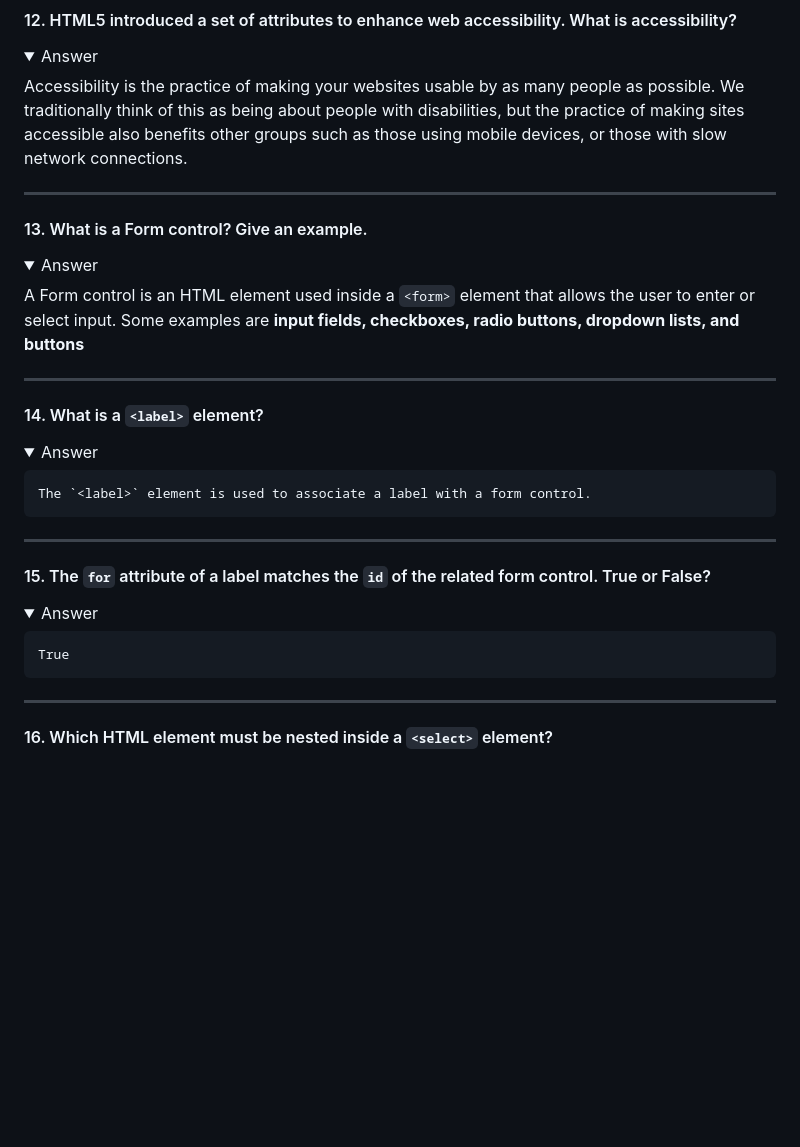
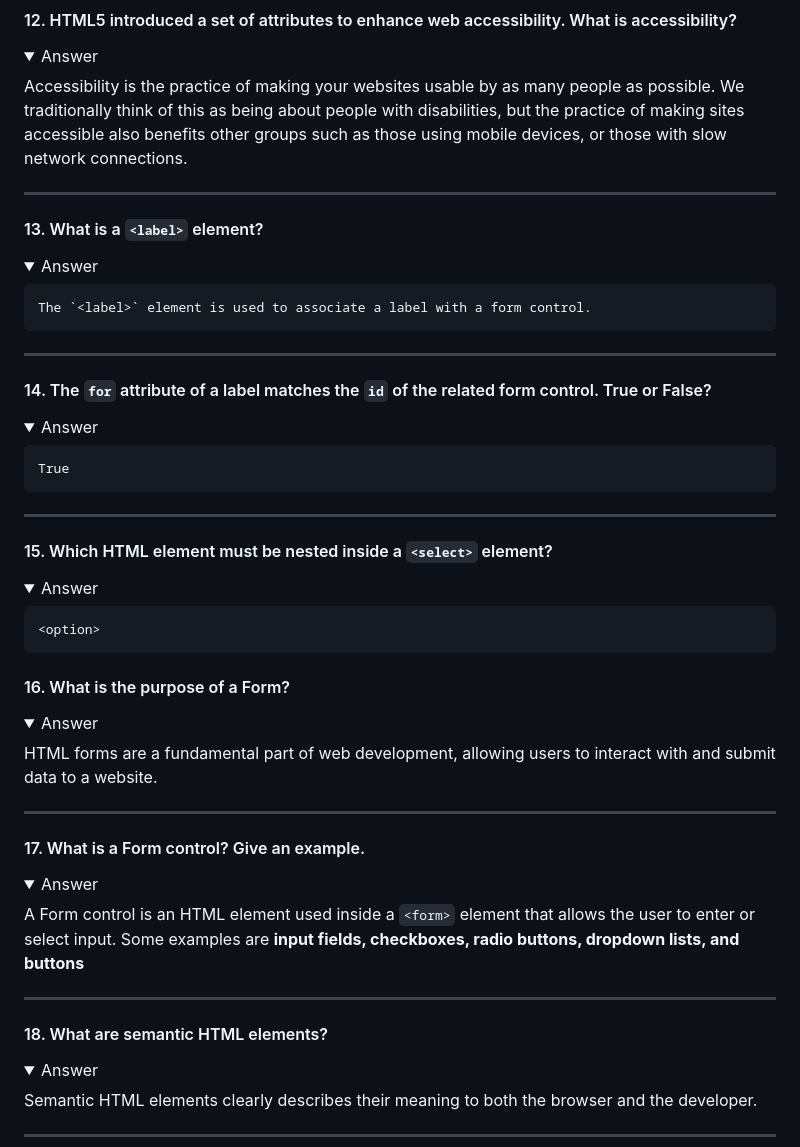
Before and after one commit to keithdhd/html_and_css, a Markdown page: 6_html_quiz.md, the part around the change printed below. Drawn GitHub-style; folded sections open; blank space fills up the shorter version.

Commit message:
updates html quiz

```diff
--- a/6_html_quiz.md
+++ b/6_html_quiz.md
@@ -143,7 +143,50 @@ Check your understanding!
 
 <hr />
 
-#### 13. What is a Form control? Give an example.
+
+#### 13. What is a `<label>` element?
+
+<details>
+  <summary>Answer</summary>
+
+    The `<label>` element is used to associate a label with a form control.
+
+</details>
+
+<hr />
+
+#### 14. The `for` attribute of a label matches the `id` of the related form control. True or False?
+
+<details>
+  <summary>Answer</summary>
+
+    True
+
+</details>
+
+<hr />
+
+#### 15.  Which HTML element must be nested inside a `<select>` element?
+
+<details>
+  <summary>Answer</summary>
+
+    <option>
+
+</details>
+
+#### 16. What is the purpose of a Form?
+
+<details>
+  <summary>Answer</summary>
+
+  HTML forms are a fundamental part of web development, allowing users to interact with and submit data to a website.
+
+</details>
+
+<hr />
+
+#### 17. What is a Form control? Give an example.
 
 <details>
   <summary>Answer</summary>
@@ -154,27 +197,13 @@ Check your understanding!
 
 <hr />
 
-#### 14. What is a `<label>` element?
+#### 18. What are semantic HTML elements?
 
 <details>
   <summary>Answer</summary>
 
-    The `<label>` element is used to associate a label with a form control.
+  Semantic HTML elements clearly describes their meaning to both the browser and the developer.
 
 </details>
 
 <hr />
-
-#### 15. The `for` attribute of a label matches the `id` of the related form control. True or False?
-
-<details>
-  <summary>Answer</summary>
-
-    True
-
-</details>
-
-<hr />
-
-#### 16.  Which HTML element must be nested inside a `<select>` element?
-
```
Also changed, not shown: other parts of 6_html_quiz.md (+0 -6 lines).
